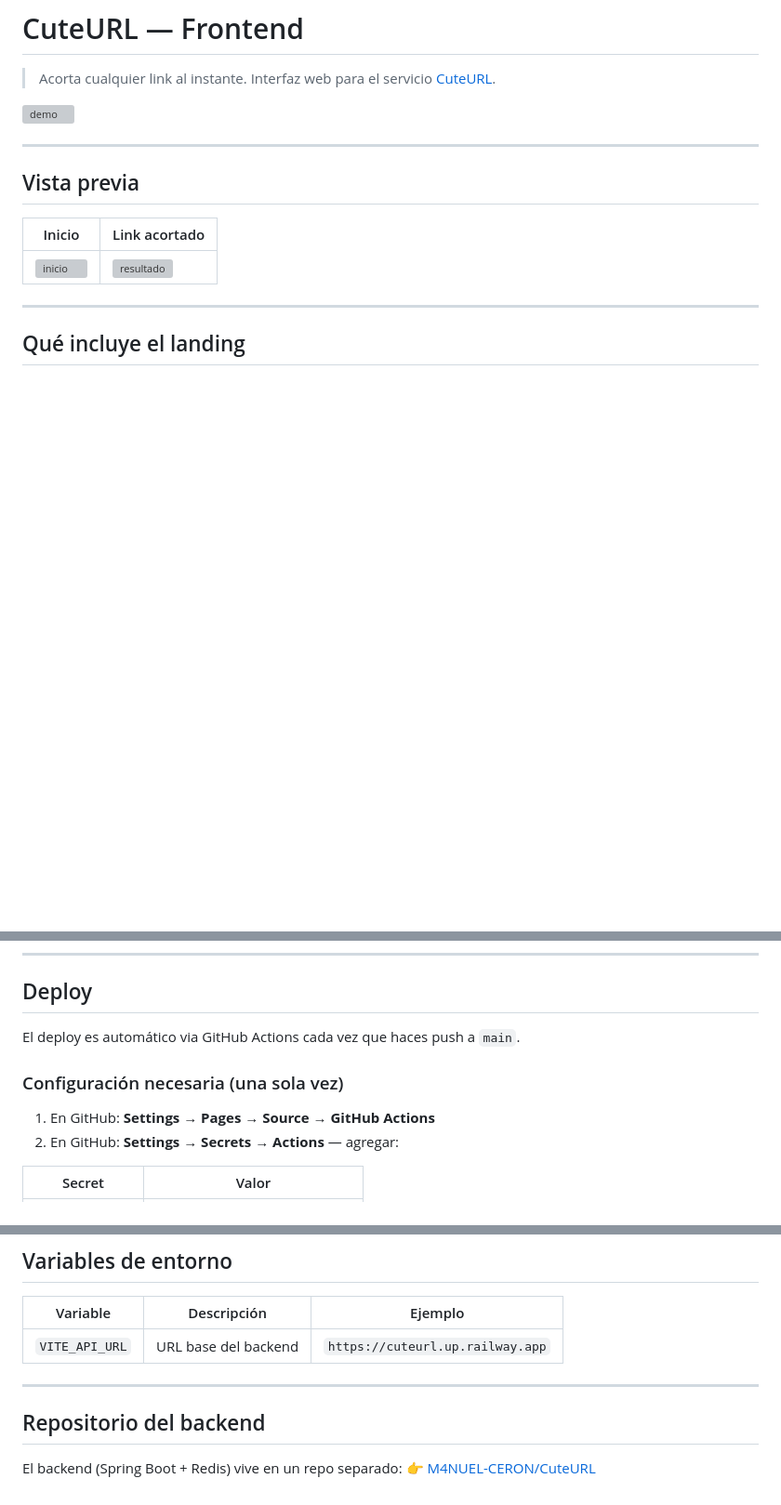
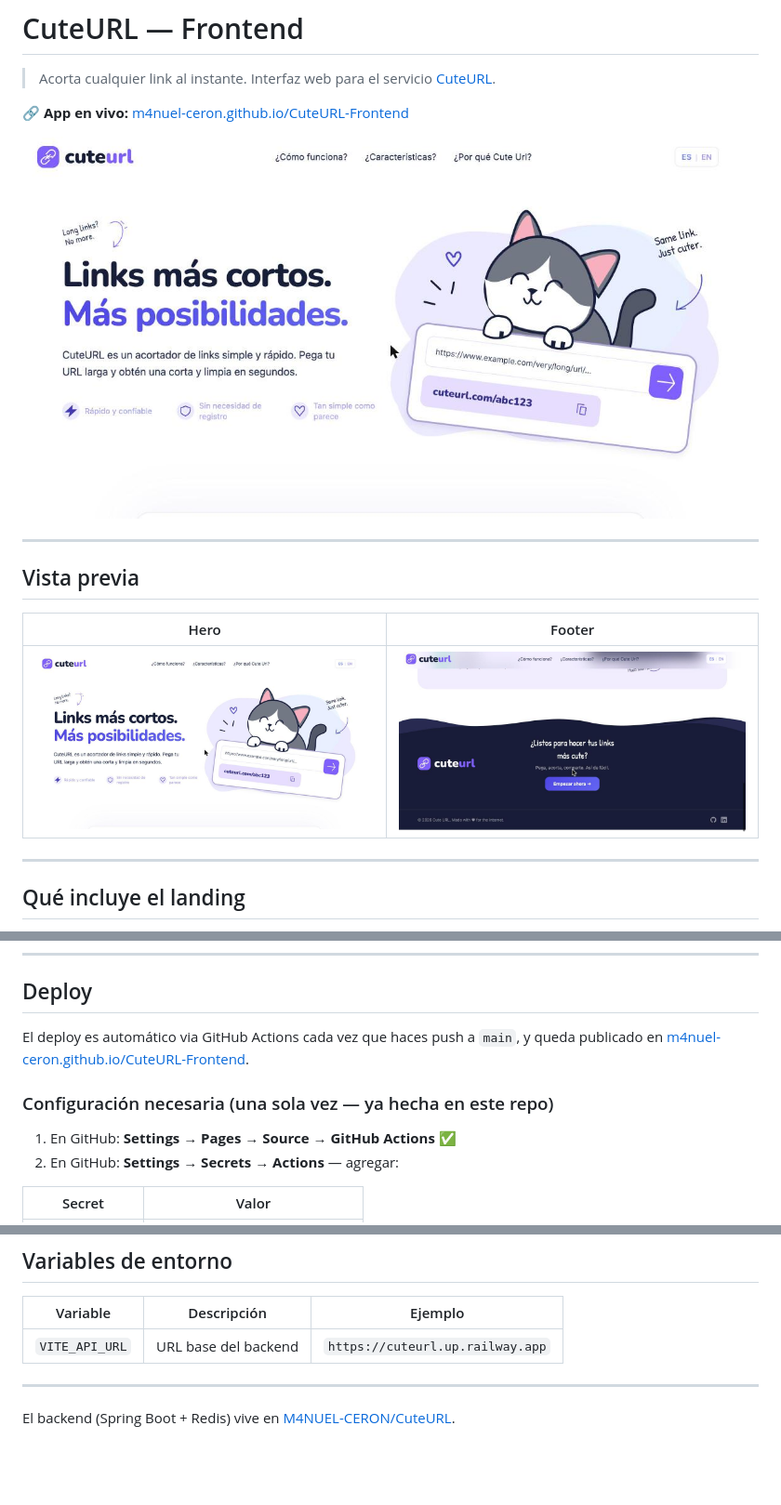
Before and after one commit to M4NUEL-CERON/CuteURL-Frontend, a Markdown page: README.md, 3 parts joined by grey strips. Shown at 93% size. Drawn GitHub-style; pictures changed too: docs/demo.jpg (added), docs/screenshot-footer.jpg (added), docs/screenshot-hero.jpg (added); blank space fills up the shorter version; grey boxes are pictures that could not be loaded.

```diff
--- a/README.md
+++ b/README.md
@@ -2,15 +2,17 @@
 
 > Acorta cualquier link al instante. Interfaz web para el servicio [CuteURL](https://github.com/M4NUEL-CERON/CuteURL).
 
-![demo](docs/demo.png)
+🔗 **App en vivo:** [m4nuel-ceron.github.io/CuteURL-Frontend](https://m4nuel-ceron.github.io/CuteURL-Frontend/)
+
+![demo](docs/demo.jpg)
 
 ---
 
 ## Vista previa
 
-| Inicio | Link acortado |
-|--------|--------------|
-| ![inicio](docs/screenshot-inicio.png) | ![resultado](docs/screenshot-resultado.png) |
+| Hero | Footer |
+|------|--------|
+| ![hero](docs/screenshot-hero.jpg) | ![footer](docs/screenshot-footer.jpg) |
 
 ---
 
@@ -78,11 +80,11 @@ La app queda disponible en `http://localhost:5173`.
 
 ## Deploy
 
-El deploy es automático via GitHub Actions cada vez que haces push a `main`.
+El deploy es automático via GitHub Actions cada vez que haces push a `main`, y queda publicado en [m4nuel-ceron.github.io/CuteURL-Frontend](https://m4nuel-ceron.github.io/CuteURL-Frontend/).
 
-### Configuración necesaria (una sola vez)
+### Configuración necesaria (una sola vez — ya hecha en este repo)
 
-1. En GitHub: **Settings → Pages → Source → GitHub Actions**
+1. En GitHub: **Settings → Pages → Source → GitHub Actions** ✅
 2. En GitHub: **Settings → Secrets → Actions** — agregar:
 
 | Secret | Valor |
@@ -99,7 +101,4 @@ El deploy es automático via GitHub Actions cada vez que haces push a `main`.
 
 ---
 
-## Repositorio del backend
-
-El backend (Spring Boot + Redis) vive en un repo separado:
-👉 [M4NUEL-CERON/CuteURL](https://github.com/M4NUEL-CERON/CuteURL)
+El backend (Spring Boot + Redis) vive en [M4NUEL-CERON/CuteURL](https://github.com/M4NUEL-CERON/CuteURL).
```
Also changed, not shown: 4 other files.
